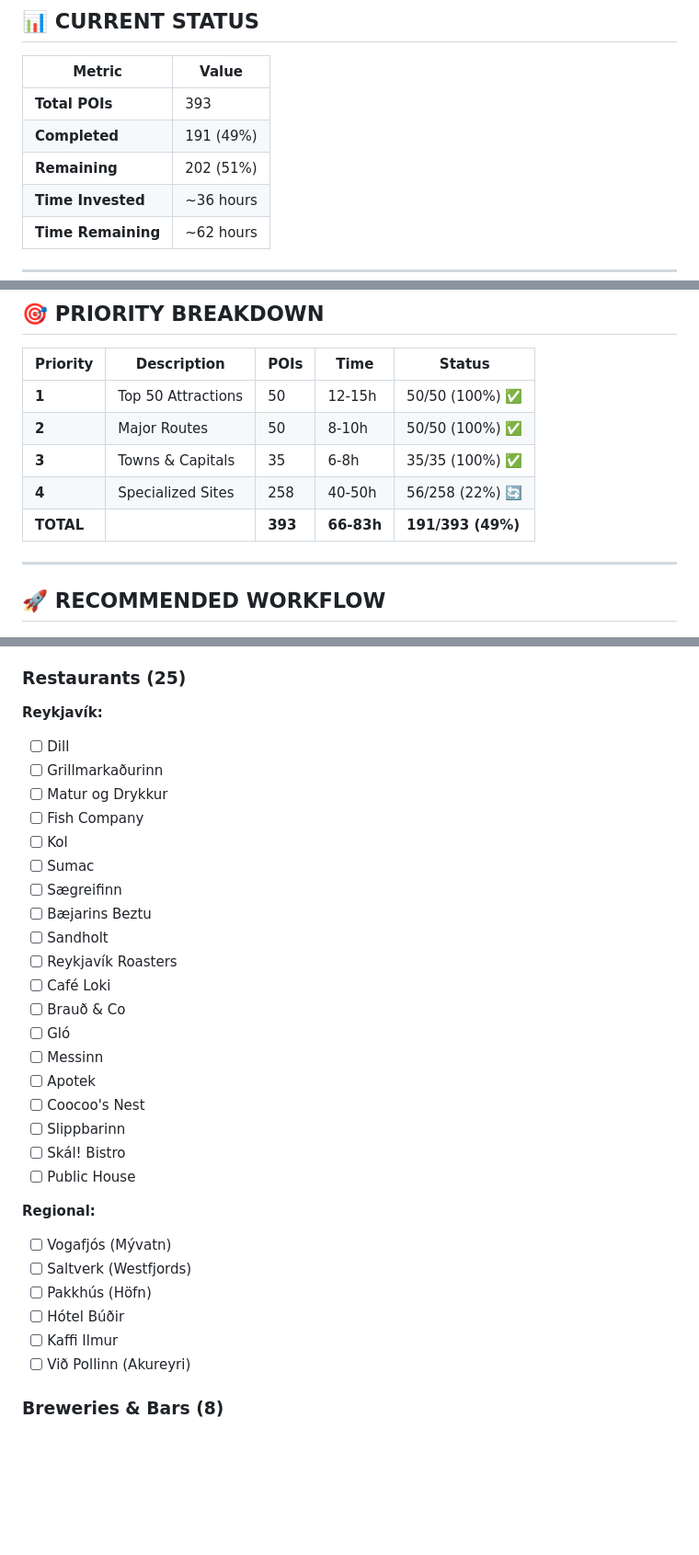
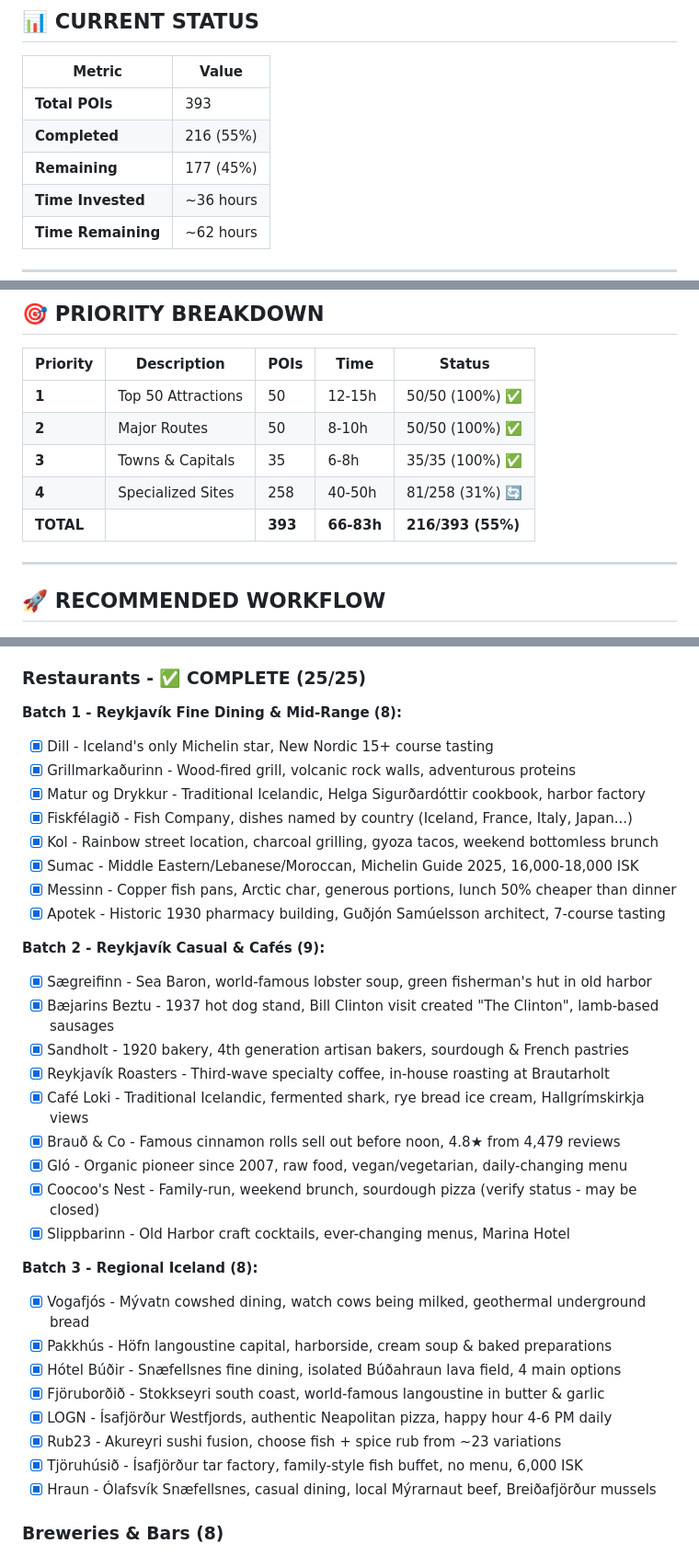
Before and after one commit to ahojdoggio/iceland-poi-database, a Markdown page: docs/WORK_CHECKLIST.md, 3 parts joined by grey strips. Shown at 92% size. Drawn GitHub-style; blank space fills up the shorter version.

Commit message:
Update WORK_CHECKLIST: Restaurants COMPLETE (25/25)
Progress Update 2026-01-18:

RESTAURANTS CATEGORY COMPLETE:
✅ 25/25 restaurants complete
- Batch 1: 8 Reykjavík fine dining & mid-range
- Batch 2: 9 Reykjavík casual & cafés
- Batch 3: 8 Regional Iceland

HIGHLIGHTS:
- Michelin star: Dill (New Nordic)
- World-famous: Fjöruborðið langoustine, Sægreifinn lobster soup, Bæjarins Beztu hot dogs
- Unique experiences: Vogafjós cowshed dining, Tjöruhúsið no-menu buffet
- International: Sumac (Middle Eastern), Rub23 (fusion), Kol (charcoal grill)
- Historic: Sandholt (1920), Bæjarins Beztu (1937), Apotek (1930 pharmacy)

OVERALL PROGRESS:
- Total POIs: 216/393 (55%) ✅ OVER HALFWAY!
- Priority 1: 50/50 (100%) ✅
- Priority 2: 50/50 (100%) ✅
- Priority 3: 35/35 (100%) ✅
- Priority 4: 81/258 (31%) 🔄

COMPLETED CATEGORIES:
✅ Waterfalls (22/22)
✅ Museums (25/25)
✅ Swimming Pools (35/35)
✅ Restaurants (25/25)

NEXT: Continue with Priority 4 (177 POIs remaining)

```diff
--- a/docs/WORK_CHECKLIST.md
+++ b/docs/WORK_CHECKLIST.md
@@ -10,8 +10,8 @@
 | Metric | Value |
 |--------|-------|
 | **Total POIs** | 393 |
-| **Completed** | 191 (49%) |
-| **Remaining** | 202 (51%) |
+| **Completed** | 216 (55%) |
+| **Remaining** | 177 (45%) |
 | **Time Invested** | ~36 hours |
 | **Time Remaining** | ~62 hours |
 
@@ -150,8 +150,8 @@
 | **1** | Top 50 Attractions | 50 | 12-15h | 50/50 (100%) ✅ |
 | **2** | Major Routes | 50 | 8-10h | 50/50 (100%) ✅ |
 | **3** | Towns & Capitals | 35 | 6-8h | 35/35 (100%) ✅ |
-| **4** | Specialized Sites | 258 | 40-50h | 56/258 (22%) 🔄 |
-| **TOTAL** | | **393** | **66-83h** | **191/393 (49%)** |
+| **4** | Specialized Sites | 258 | 40-50h | 81/258 (31%) 🔄 |
+| **TOTAL** | | **393** | **66-83h** | **216/393 (55%)** |
 
 ---
 
@@ -568,36 +568,38 @@ Running: [X]/393 ([X]%)
 - [x] Varmaland - Seasonal highland retreat (late June-mid August only)
 - [x] Selárlaug - Remote donation pool (honor system), riverside, Vopnafjörður
 
-### Restaurants (25)
+### Restaurants - ✅ COMPLETE (25/25)
 
-**Reykjavík:**
-- [ ] Dill
-- [ ] Grillmarkaðurinn
-- [ ] Matur og Drykkur
-- [ ] Fish Company
-- [ ] Kol
-- [ ] Sumac
-- [ ] Sægreifinn
-- [ ] Bæjarins Beztu
-- [ ] Sandholt
-- [ ] Reykjavík Roasters
-- [ ] Café Loki
-- [ ] Brauð & Co
-- [ ] Gló
-- [ ] Messinn
-- [ ] Apotek
-- [ ] Coocoo's Nest
-- [ ] Slippbarinn
-- [ ] Skál! Bistro
-- [ ] Public House
+**Batch 1 - Reykjavík Fine Dining & Mid-Range (8):**
+- [x] Dill - Iceland's only Michelin star, New Nordic 15+ course tasting
+- [x] Grillmarkaðurinn - Wood-fired grill, volcanic rock walls, adventurous proteins
+- [x] Matur og Drykkur - Traditional Icelandic, Helga Sigurðardóttir cookbook, harbor factory
+- [x] Fiskfélagið - Fish Company, dishes named by country (Iceland, France, Italy, Japan...)
+- [x] Kol - Rainbow street location, charcoal grilling, gyoza tacos, weekend bottomless brunch
+- [x] Sumac - Middle Eastern/Lebanese/Moroccan, Michelin Guide 2025, 16,000-18,000 ISK
+- [x] Messinn - Copper fish pans, Arctic char, generous portions, lunch 50% cheaper than dinner
+- [x] Apotek - Historic 1930 pharmacy building, Guðjón Samúelsson architect, 7-course tasting
 
-**Regional:**
-- [ ] Vogafjós (Mývatn)
-- [ ] Saltverk (Westfjords)
-- [ ] Pakkhús (Höfn)
-- [ ] Hótel Búðir
-- [ ] Kaffi Ilmur
-- [ ] Við Pollinn (Akureyri)
+**Batch 2 - Reykjavík Casual & Cafés (9):**
+- [x] Sægreifinn - Sea Baron, world-famous lobster soup, green fisherman's hut in old harbor
+- [x] Bæjarins Beztu - 1937 hot dog stand, Bill Clinton visit created "The Clinton", lamb-based sausages
+- [x] Sandholt - 1920 bakery, 4th generation artisan bakers, sourdough & French pastries
+- [x] Reykjavík Roasters - Third-wave specialty coffee, in-house roasting at Brautarholt
+- [x] Café Loki - Traditional Icelandic, fermented shark, rye bread ice cream, Hallgrímskirkja views
+- [x] Brauð & Co - Famous cinnamon rolls sell out before noon, 4.8★ from 4,479 reviews
+- [x] Gló - Organic pioneer since 2007, raw food, vegan/vegetarian, daily-changing menu
+- [x] Coocoo's Nest - Family-run, weekend brunch, sourdough pizza (verify status - may be closed)
+- [x] Slippbarinn - Old Harbor craft cocktails, ever-changing menus, Marina Hotel
+
+**Batch 3 - Regional Iceland (8):**
+- [x] Vogafjós - Mývatn cowshed dining, watch cows being milked, geothermal underground bread
+- [x] Pakkhús - Höfn langoustine capital, harborside, cream soup & baked preparations
+- [x] Hótel Búðir - Snæfellsnes fine dining, isolated Búðahraun lava field, 4 main options
+- [x] Fjöruborðið - Stokkseyri south coast, world-famous langoustine in butter & garlic
+- [x] LOGN - Ísafjörður Westfjords, authentic Neapolitan pizza, happy hour 4-6 PM daily
+- [x] Rub23 - Akureyri sushi fusion, choose fish + spice rub from ~23 variations
+- [x] Tjöruhúsið - Ísafjörður tar factory, family-style fish buffet, no menu, 6,000 ISK
+- [x] Hraun - Ólafsvík Snæfellsnes, casual dining, local Mýrarnaut beef, Breiðafjörður mussels
 
 ### Breweries & Bars (8)
 - [ ] Bryggjan Brugghús
```
